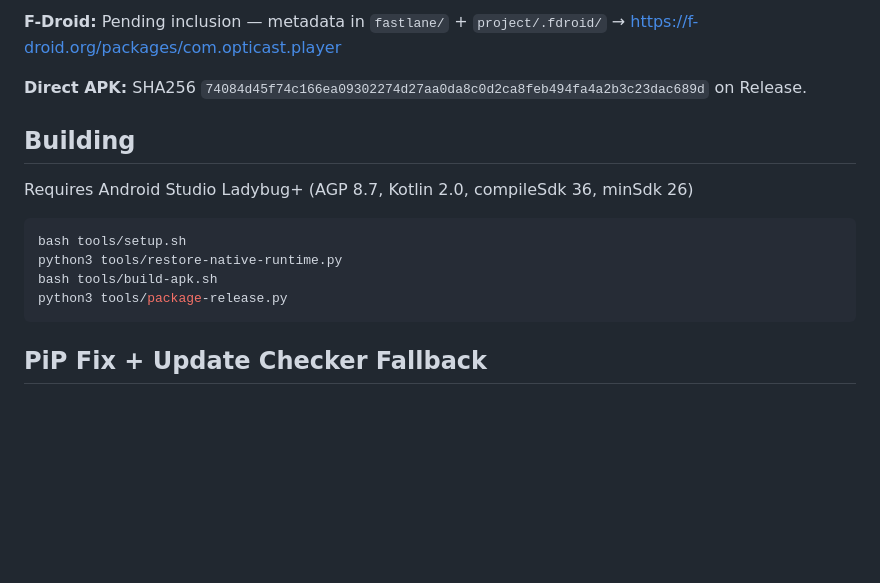
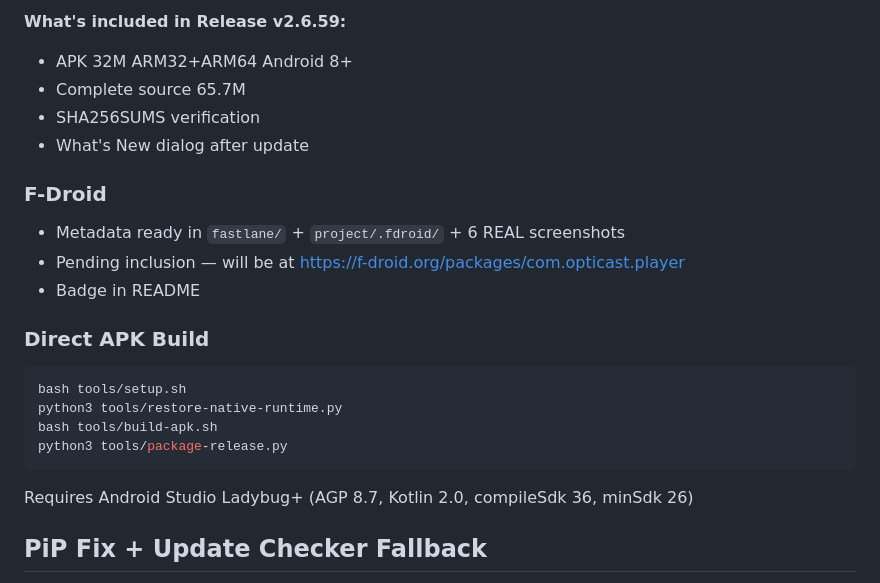
Before and after one commit to opticastplayer-dev/opticast, a Markdown page: README.md, the part around one of its changes. Rendered like a GitHub page; blank space fills up the shorter version.

````diff
--- a/README.md
+++ b/README.md
@@ -49,18 +64,23 @@
 
-**F-Droid:** Pending inclusion — metadata in `fastlane/` + `project/.fdroid/` → https://f-droid.org/packages/com.opticast.player
+**What's included in Release v2.6.59:**
+- APK 32M ARM32+ARM64 Android 8+
+- Complete source 65.7M
+- SHA256SUMS verification
+- What's New dialog after update
 
-**Direct APK:** SHA256 `74084d45f74c166ea09302274d27aa0da8c0d2ca8feb494fa4a2b3c23dac689d` on Release.
+### F-Droid
+- Metadata ready in `fastlane/` + `project/.fdroid/` + 6 REAL screenshots
+- Pending inclusion — will be at https://f-droid.org/packages/com.opticast.player
+- Badge in README
 
-## Building
-
-Requires Android Studio Ladybug+ (AGP 8.7, Kotlin 2.0, compileSdk 36, minSdk 26)
-
+### Direct APK Build
 ```bash
 bash tools/setup.sh
 python3 tools/restore-native-runtime.py
 bash tools/build-apk.sh
 python3 tools/package-release.py
 ```
+Requires Android Studio Ladybug+ (AGP 8.7, Kotlin 2.0, compileSdk 36, minSdk 26)
 
 ## PiP Fix + Update Checker Fallback
 
````
Also changed, not shown: other parts of README.md (+34 -18 lines), docs/showcase/README.md (+78 -53 lines).
